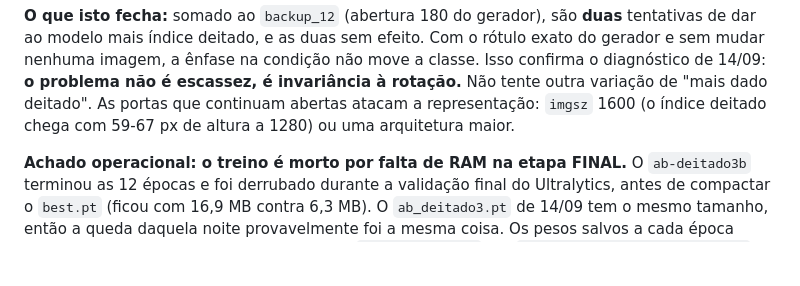
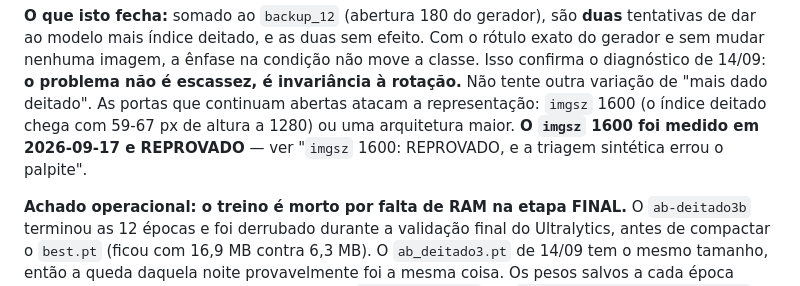
Before and after one commit to nicolasbarcellos/cacheta-card-tracker, a Markdown page: CLAUDE.md, the part around one of its changes. Drawn GitHub-style; blank space fills up the shorter version.

```diff
--- a/CLAUDE.md
+++ b/CLAUDE.md
@@ -2049,7 +2111,8 @@ dar ao modelo mais índice deitado, e as duas sem efeito. Com o rótulo exato do
 nenhuma imagem, a ênfase na condição não move a classe. Isso confirma o diagnóstico de 14/09: **o
 problema não é escassez, é invariância à rotação.** Não tente outra variação de "mais dado deitado".
 As portas que continuam abertas atacam a representação: `imgsz` 1600 (o índice deitado chega com
-59-67 px de altura a 1280) ou uma arquitetura maior.
+59-67 px de altura a 1280) ou uma arquitetura maior. **O `imgsz` 1600 foi medido em 2026-09-17 e
+REPROVADO** — ver "`imgsz` 1600: REPROVADO, e a triagem sintética errou o palpite".
 
 **Achado operacional: o treino é morto por falta de RAM na etapa FINAL.** O `ab-deitado3b` terminou as
 12 épocas e foi derrubado durante a validação final do Ultralytics, antes de compactar o `best.pt`
```
Also changed, not shown: other parts of CLAUDE.md (+62 -0 lines).
